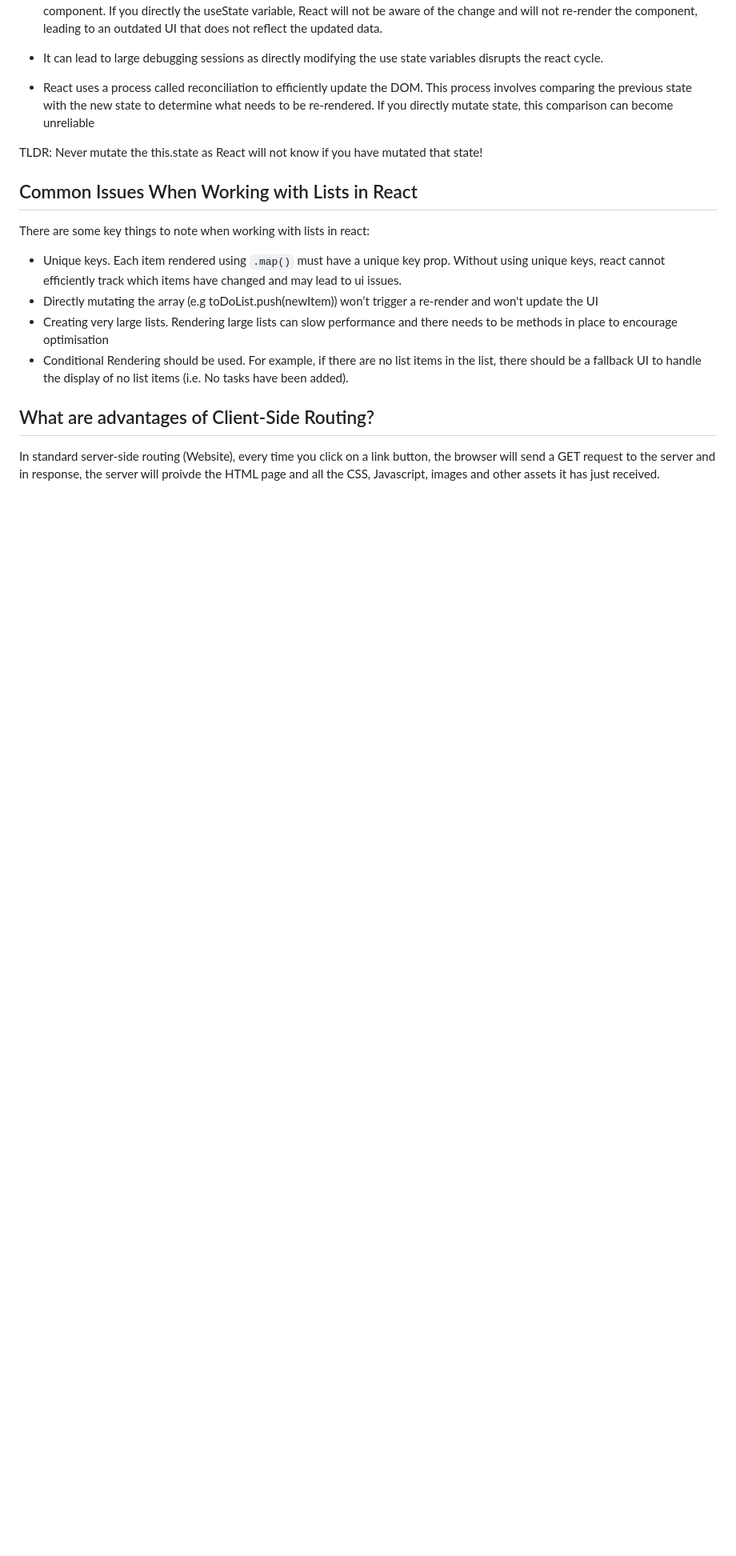
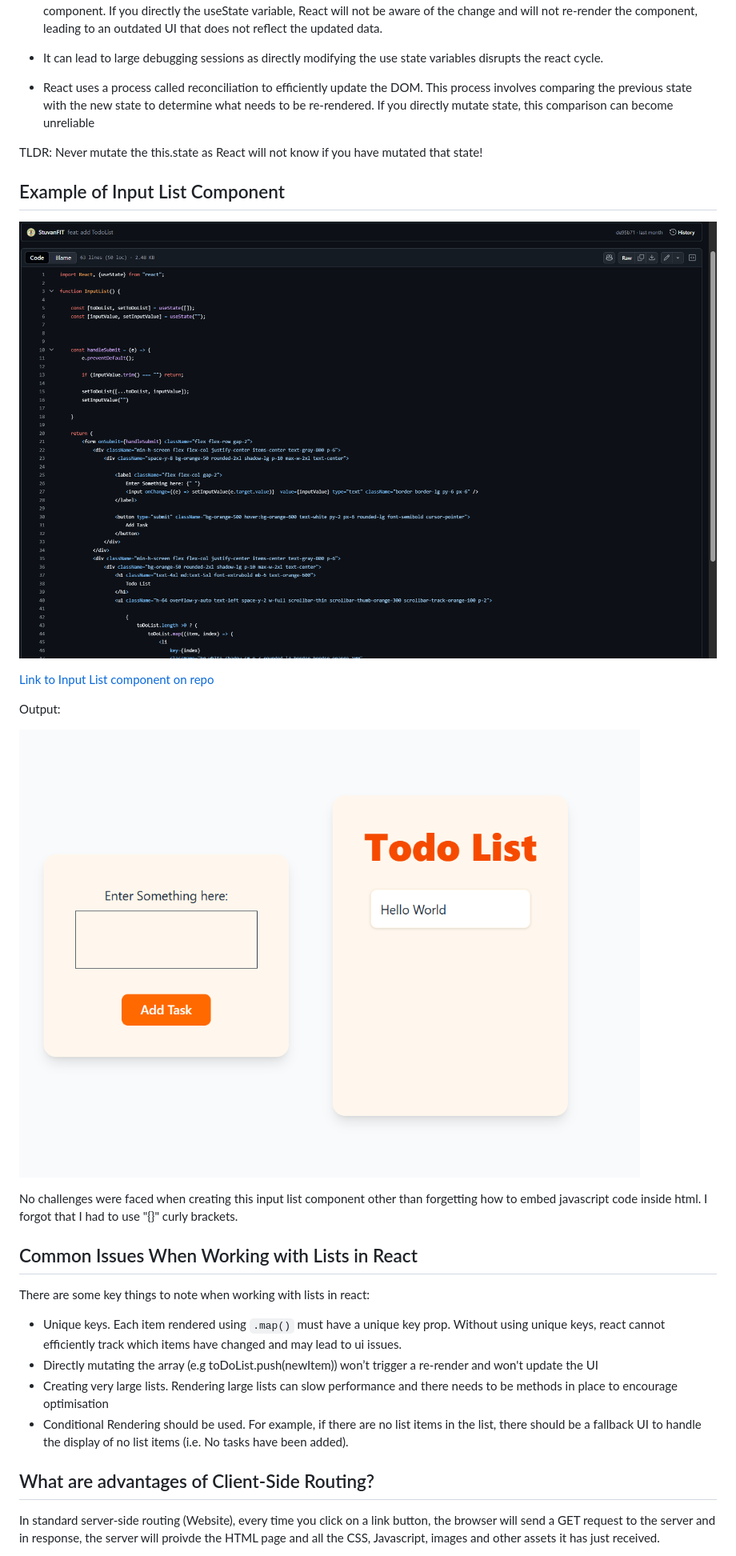
Before and after one commit to StuvanFIT/Focus-Bear-React-Native, a Markdown page: milestones/5_React/react_fundamentals.md, the part around the change. Shown: that part at 80% size. Drawn GitHub-style; pictures changed too: milestones/Images/inputList.png (added), milestones/Images/inputListOutput.png (added); blank space fills up the shorter version.

Commit message:
fix: added InputList screenshots

```diff
--- a/milestones/5_React/react_fundamentals.md
+++ b/milestones/5_React/react_fundamentals.md
@@ -175,6 +175,17 @@ When you modify the `useState` directly instead of using `setState`, it can lead
 
 TLDR: Never mutate the this.state as React will not know if you have mutated that state!
 
+## Example of Input List Component
+
+![alt text](../Images/inputList.png)
+
+[Link to Input List component on repo](https://github.com/StuvanFIT/Focus-Bear-React-Native/blob/main/milestones/5_React/my-project/src/ui/components/InputList.jsx)
+
+Output:
+
+![alt text](../Images/inputListOutput.png)
+
+No challenges were faced when creating this input list component other than forgetting how to embed javascript code inside html. I forgot that I had to use "{}" curly brackets.
 ## Common Issues When Working with Lists in React
 
 There are some key things to note when working with lists in react:
```
